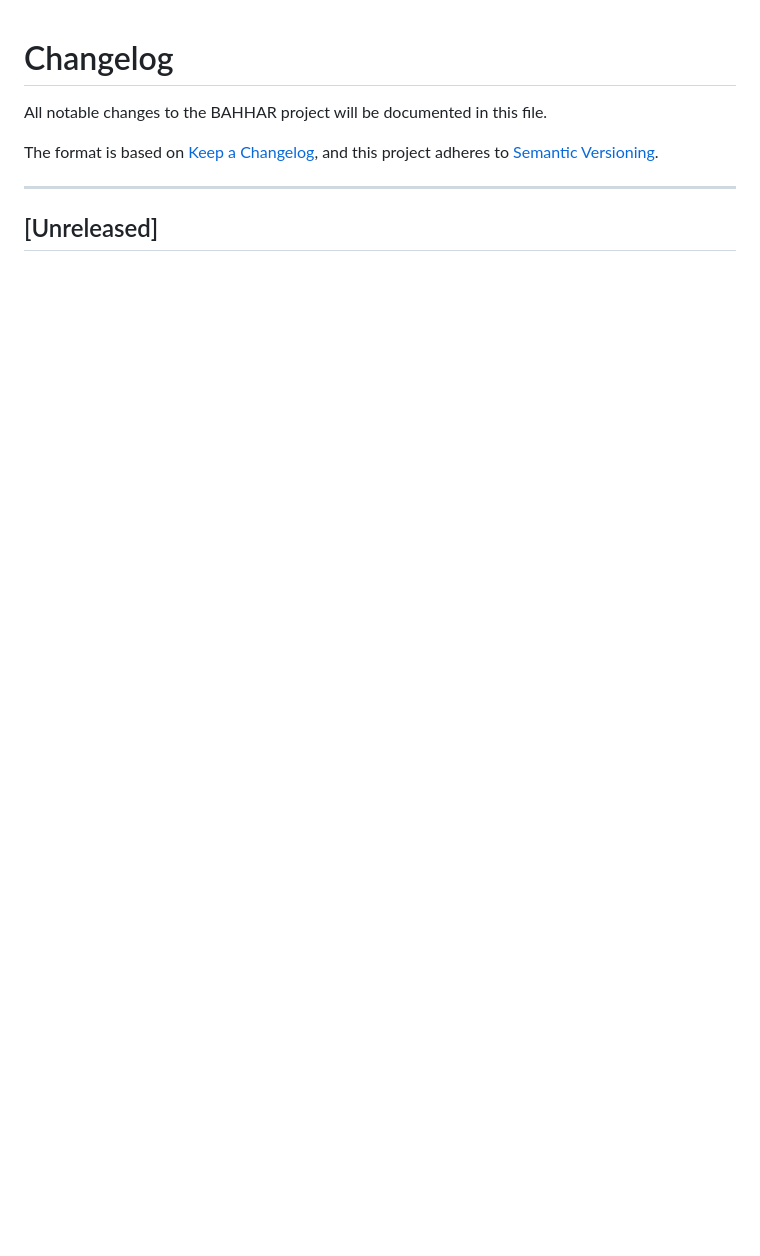
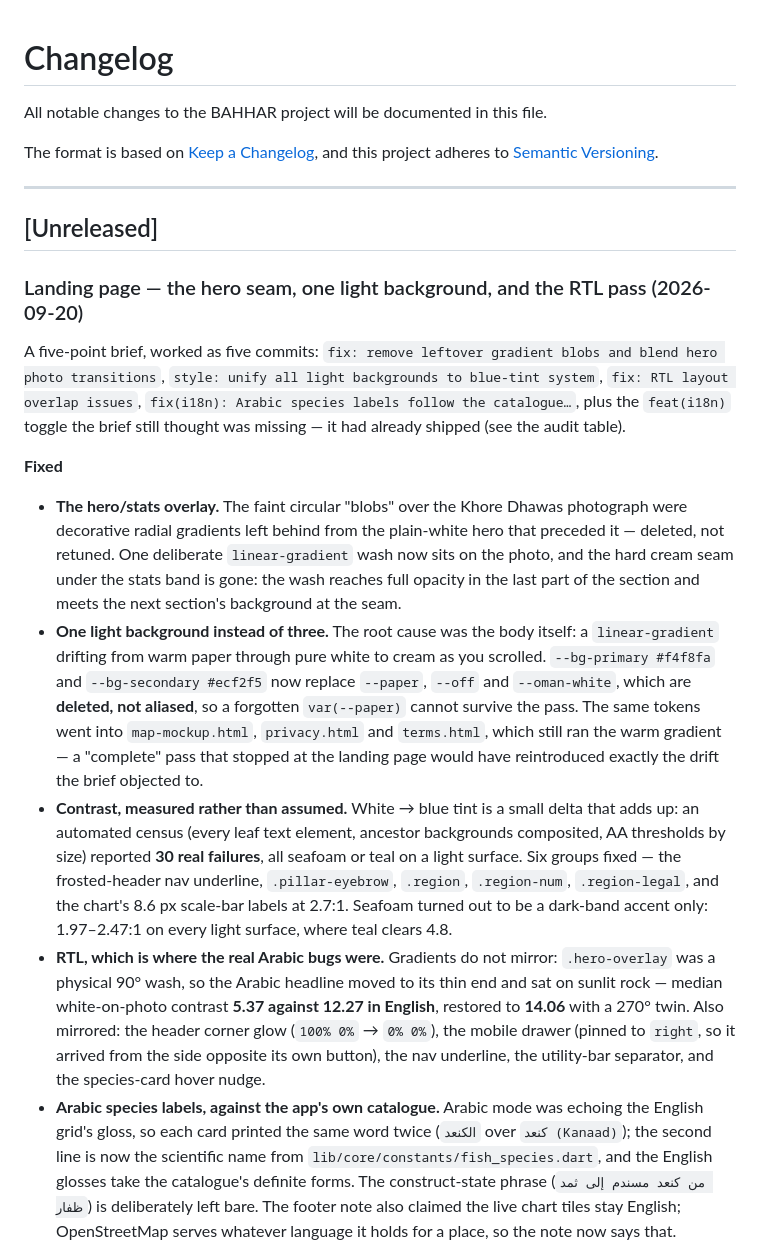
Before and after one commit to Sonalhegde/BAHHAR, a Markdown page: CHANGELOG.md, the part around one of its changes. Rendered like a GitHub page; blank space fills up the shorter version.

Commit message:
docs: record the overlay, blue-tint and RTL pass with its audit table
CHANGELOG entry for the four landing-page commits, written as claim-vs-source: the
brief's twelve assertions each checked against the current file, with the four that
were already fixed named as already fixed rather than quietly dropped, and the one
where the brief's own suggested Arabic word was wrong (the catalogue has barracuda as
القد, not قرفص).

Also records how each number was obtained rather than asserted: the 30-to-0 WCAG AA
census behind the blue-tint swap, and the RTL collision probe (0 collisions, no
horizontal scroll, EN and AR at 1600 and 390) behind the mirroring fixes.

```diff
--- a/CHANGELOG.md
+++ b/CHANGELOG.md
@@ -8,3 +8,44 @@ and this project adheres to [Semantic Versioning](https://semver.org/spec/v2.0.0
 ---
 
 ## [Unreleased]
+
+### Landing page — the hero seam, one light background, and the RTL pass (2026-09-20)
+
+A five-point brief, worked as five commits: `fix: remove leftover gradient blobs and blend hero
+photo transitions`, `style: unify all light backgrounds to blue-tint system`,
+`fix: RTL layout overlap issues`, `fix(i18n): Arabic species labels follow the catalogue…`, plus
+the `feat(i18n)` toggle the brief still thought was missing — it had already shipped (see the
+audit table).
+
+**Fixed**
+- **The hero/stats overlay.** The faint circular "blobs" over the Khore Dhawas photograph were
+  decorative radial gradients left behind from the plain-white hero that preceded it — deleted, not
+  retuned. One deliberate `linear-gradient` wash now sits on the photo, and the hard cream seam
+  under the stats band is gone: the wash reaches full opacity in the last part of the section and
+  meets the next section's background at the seam.
+- **One light background instead of three.** The root cause was the body itself: a `linear-gradient`
+  drifting from warm paper through pure white to cream as you scrolled. `--bg-primary #f4f8fa` and
+  `--bg-secondary #ecf2f5` now replace `--paper`, `--off` and `--oman-white`, which are **deleted,
+  not aliased**, so a forgotten `var(--paper)` cannot survive the pass. The same tokens went into
+  `map-mockup.html`, `privacy.html` and `terms.html`, which still ran the warm gradient — a
+  "complete" pass that stopped at the landing page would have reintroduced exactly the drift the
+  brief objected to.
+- **Contrast, measured rather than assumed.** White → blue tint is a small delta that adds up: an
+  automated census (every leaf text element, ancestor backgrounds composited, AA thresholds by
+  size) reported **30 real failures**, all seafoam or teal on a light surface. Six groups fixed —
+  the frosted-header nav underline, `.pillar-eyebrow`, `.region`, `.region-num`, `.region-legal`,
+  and the chart's 8.6 px scale-bar labels at 2.7:1. Seafoam turned out to be a dark-band accent
+  only: 1.97–2.47:1 on every light surface, where teal clears 4.8.
+- **RTL, which is where the real Arabic bugs were.** Gradients do not mirror: `.hero-overlay` was a
+  physical 90° wash, so the Arabic headline moved to its thin end and sat on sunlit rock — median
+  white-on-photo contrast **5.37 against 12.27 in English**, restored to **14.06** with a 270°
+  twin. Also mirrored: the header corner glow (`100% 0%` → `0% 0%`), the mobile drawer (pinned to
+  `right`, so it arrived from the side opposite its own button), the nav underline, the utility-bar
+  separator, and the species-card hover nudge.
+- **Arabic species labels, against the app's own catalogue.** Arabic mode was echoing the English
+  grid's gloss, so each card printed the same word twice (`الكنعد` over `كنعد (Kanaad)`); the second
+  line is now the scientific name from `lib/core/constants/fish_species.dart`, and the English
+  glosses take the catalogue's definite forms. The construct-state phrase (`من كنعد مسندم إلى ثمد
+  ظفار`) is deliberately left bare. The footer note also claimed the live chart tiles stay English;
+  OpenStreetMap serves whatever language it holds for a place, so the note now says that.
+
```
Also changed, not shown: other parts of CHANGELOG.md (+23 -0 lines).
